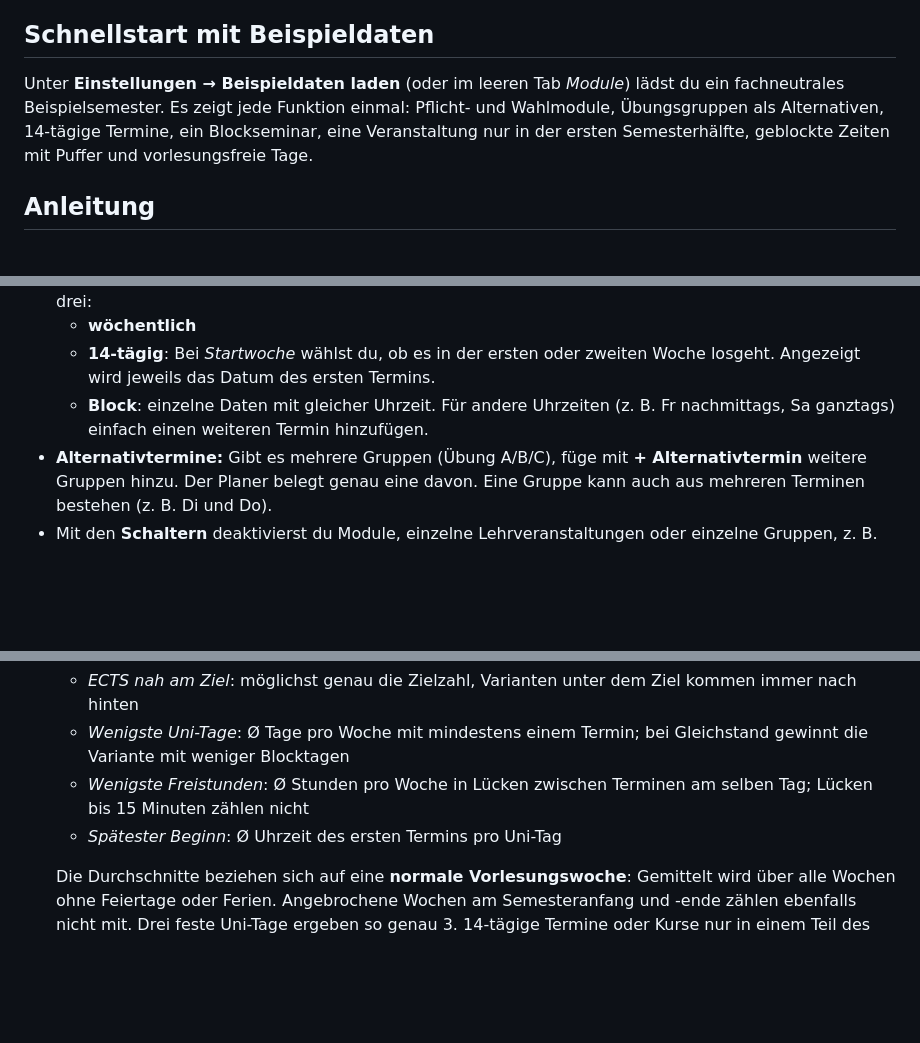
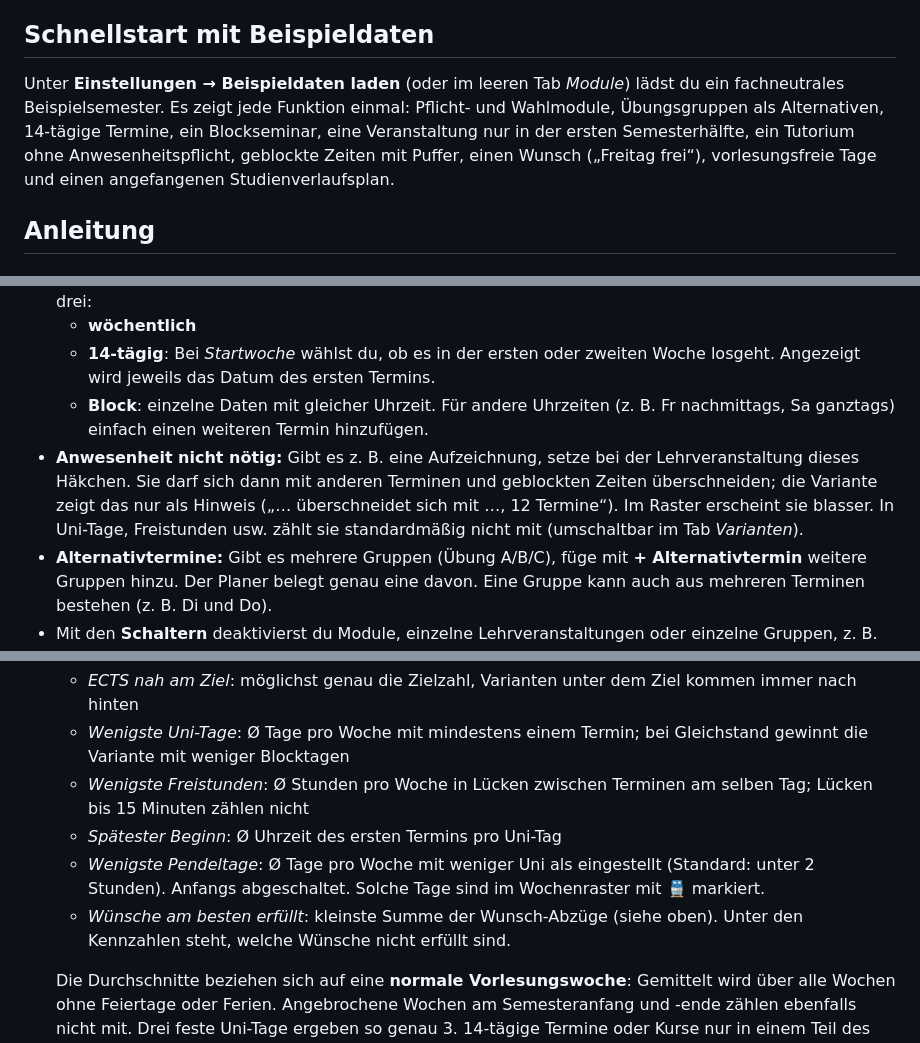
Before and after one commit to captain15703/stundenplan-planer, a Markdown page: README.md, 3 parts joined by grey strips. Drawn GitHub-style; blank space fills up the shorter version.

```diff
--- a/README.md
+++ b/README.md
@@ -22,7 +22,7 @@ Die vollständigen Anforderungen stehen in [ANFORDERUNGEN.md](ANFORDERUNGEN.md).
 
 ## Schnellstart mit Beispieldaten
 
-Unter **Einstellungen → Beispieldaten laden** (oder im leeren Tab *Module*) lädst du ein fachneutrales Beispielsemester. Es zeigt jede Funktion einmal: Pflicht- und Wahlmodule, Übungsgruppen als Alternativen, 14-tägige Termine, ein Blockseminar, eine Veranstaltung nur in der ersten Semesterhälfte, geblockte Zeiten mit Puffer und vorlesungsfreie Tage.
+Unter **Einstellungen → Beispieldaten laden** (oder im leeren Tab *Module*) lädst du ein fachneutrales Beispielsemester. Es zeigt jede Funktion einmal: Pflicht- und Wahlmodule, Übungsgruppen als Alternativen, 14-tägige Termine, ein Blockseminar, eine Veranstaltung nur in der ersten Semesterhälfte, ein Tutorium ohne Anwesenheitspflicht, geblockte Zeiten mit Puffer, einen Wunsch („Freitag frei“), vorlesungsfreie Tage und einen angefangenen Studienverlaufsplan.
 
 ## Anleitung
 
@@ -39,6 +39,7 @@ Unter **Einstellungen → Beispieldaten laden** (oder im leeren Tab *Module*) l
   - **wöchentlich**
   - **14-tägig**: Bei *Startwoche* wählst du, ob es in der ersten oder zweiten Woche losgeht. Angezeigt wird jeweils das Datum des ersten Termins.
   - **Block**: einzelne Daten mit gleicher Uhrzeit. Für andere Uhrzeiten (z. B. Fr nachmittags, Sa ganztags) einfach einen weiteren Termin hinzufügen.
+- **Anwesenheit nicht nötig:** Gibt es z. B. eine Aufzeichnung, setze bei der Lehrveranstaltung dieses Häkchen. Sie darf sich dann mit anderen Terminen und geblockten Zeiten überschneiden; die Variante zeigt das nur als Hinweis („… überschneidet sich mit …, 12 Termine“). Im Raster erscheint sie blasser. In Uni-Tage, Freistunden usw. zählt sie standardmäßig nicht mit (umschaltbar im Tab *Varianten*).
 - **Alternativtermine:** Gibt es mehrere Gruppen (Übung A/B/C), füge mit **+ Alternativtermin** weitere Gruppen hinzu. Der Planer belegt genau eine davon. Eine Gruppe kann auch aus mehreren Terminen bestehen (z. B. Di und Do).
 - Mit den **Schaltern** deaktivierst du Module, einzelne Lehrveranstaltungen oder einzelne Gruppen, z. B. „Gruppe C passt mir nicht“. Die Varianten berechnen sich danach automatisch neu.
 - **+ Prüfung**: Prüfungstermine des Moduls mit Datum, Uhrzeit (leer lassen bei Abgabefristen) und Raum. Ein Modul kann mehrere Termine haben, z. B. Klausur und Abgabe. Wiederholungstermine lassen sich markieren; sie werden angezeigt, aber nicht geprüft. Es gelten diese Regeln:
@@ -59,6 +62,8 @@ Hier trägst du Zeiten ein, in denen keine Uni stattfinden darf, z. B. Arbeit od
   - *Wenigste Uni-Tage*: Ø Tage pro Woche mit mindestens einem Termin; bei Gleichstand gewinnt die Variante mit weniger Blocktagen
   - *Wenigste Freistunden*: Ø Stunden pro Woche in Lücken zwischen Terminen am selben Tag; Lücken bis 15 Minuten zählen nicht
   - *Spätester Beginn*: Ø Uhrzeit des ersten Termins pro Uni-Tag
+  - *Wenigste Pendeltage*: Ø Tage pro Woche mit weniger Uni als eingestellt (Standard: unter 2 Stunden). Anfangs abgeschaltet. Solche Tage sind im Wochenraster mit 🚆 markiert.
+  - *Wünsche am besten erfüllt*: kleinste Summe der Wunsch-Abzüge (siehe oben). Unter den Kennzahlen steht, welche Wünsche nicht erfüllt sind.
 
   Die Durchschnitte beziehen sich auf eine **normale Vorlesungswoche**: Gemittelt wird über alle Wochen ohne Feiertage oder Ferien. Angebrochene Wochen am Semesteranfang und -ende zählen ebenfalls nicht mit. Drei feste Uni-Tage ergeben so genau 3. 14-tägige Termine oder Kurse nur in einem Teil des Semesters ergeben einen ehrlichen Mittelwert (z. B. 2,5). **Blocktermine** zählen nicht in die Wochenwerte, sie stehen separat als „+ 6 Blocktage“ daneben.
 - **Anzahl anzeigen**: begrenzt die Liste auf die besten 5 bis 100 Varianten.
```
Also changed, not shown: other parts of README.md (+26 -8 lines), ANFORDERUNGEN.md (+6 -0 lines).
